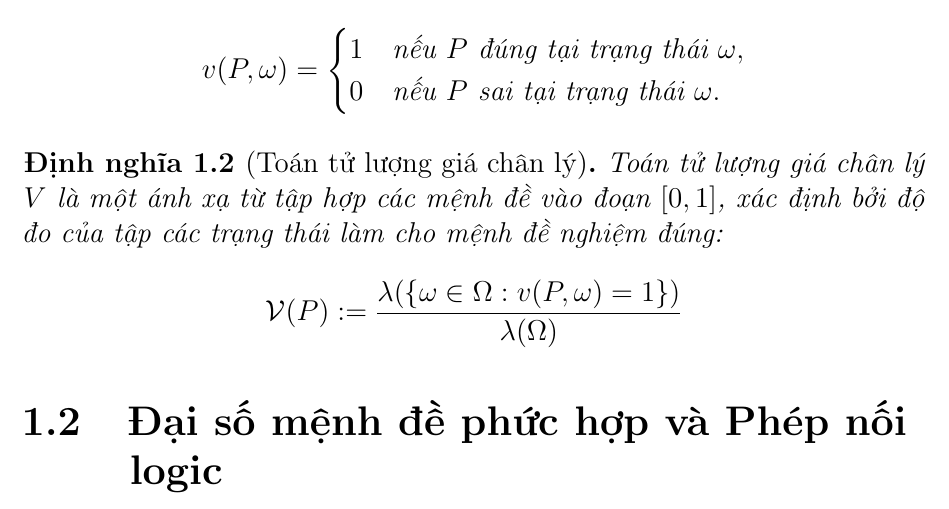
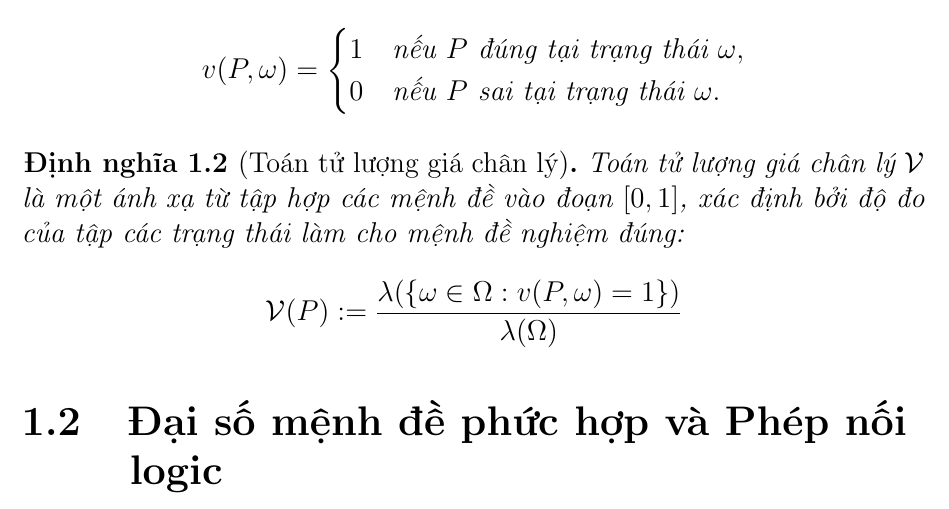
Before and after one commit to tmcuong2408/mu_document, a LaTeX book (Extended Logic & Mathematics of Uncertainty.tex, which reads Extended Logic.tex): part of page 6 of 37, cut so that both start at the same text. Compiled offline with pdfLaTeX.

Commit message:
Auto backup: 20/09/2026  5:12:15.85

```diff
--- a/Extended Logic.tex
+++ b/Extended Logic.tex
@@ -12,7 +12,7 @@ Cho $(\Omega, \mathcal{F}, \lambda)$ là một không gian độ đo xác địn
 \end{definition}
 
 \begin{definition}[Toán tử lượng giá chân lý]
-	Toán tử lượng giá chân lý $V$ là một ánh xạ từ tập hợp các mệnh đề vào đoạn $[0, 1]$, xác định bởi độ đo của tập các trạng thái làm cho mệnh đề nghiệm đúng:
+	Toán tử lượng giá chân lý $\ddclmd$ là một ánh xạ từ tập hợp các mệnh đề vào đoạn $[0, 1]$, xác định bởi độ đo của tập các trạng thái làm cho mệnh đề nghiệm đúng:
 	\[
 	\ddclmd(P) := \frac{\lambda(\{\omega \in \Omega : v(P, \omega) = 1\})}{\lambda(\Omega)}
 	\]
```
